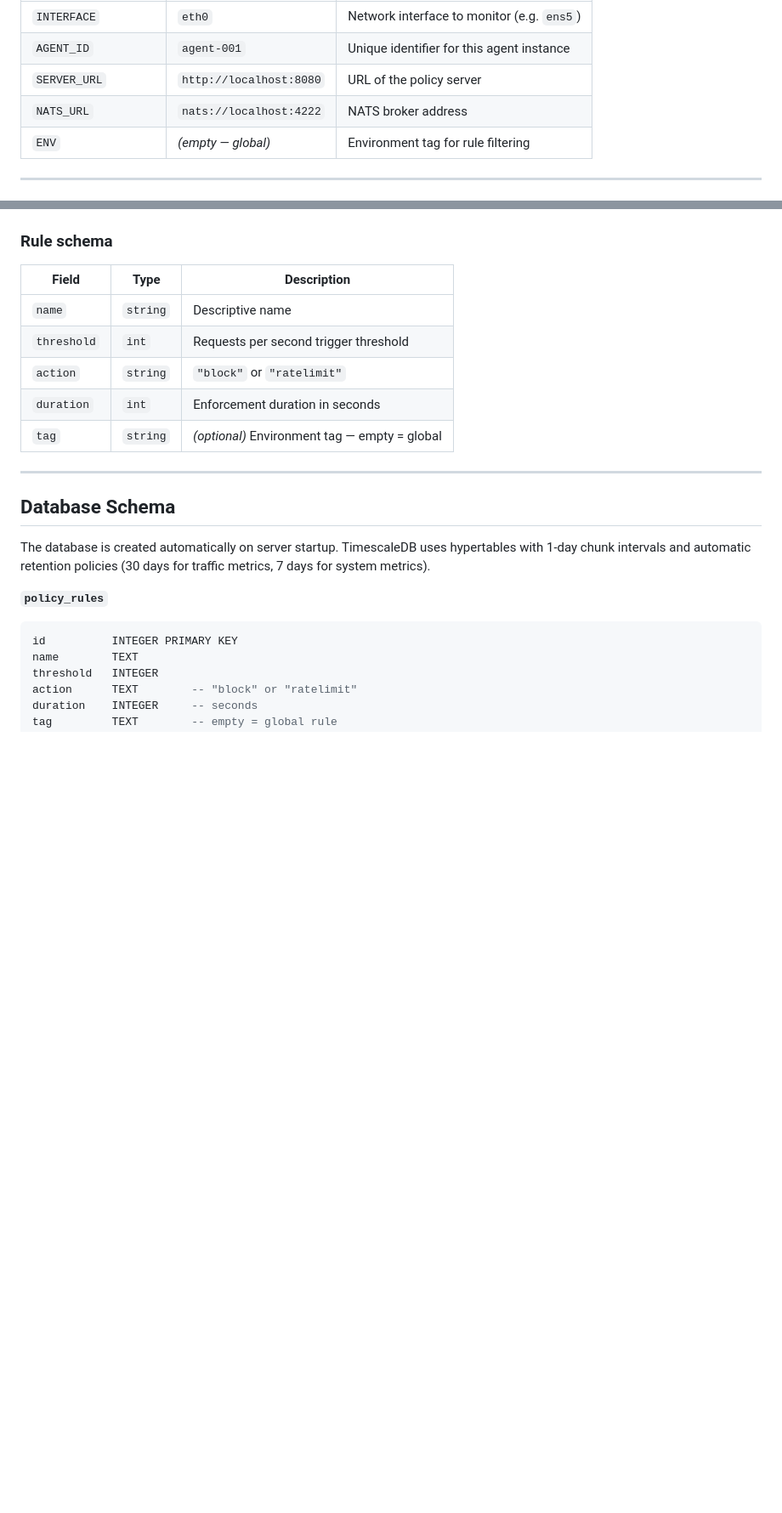
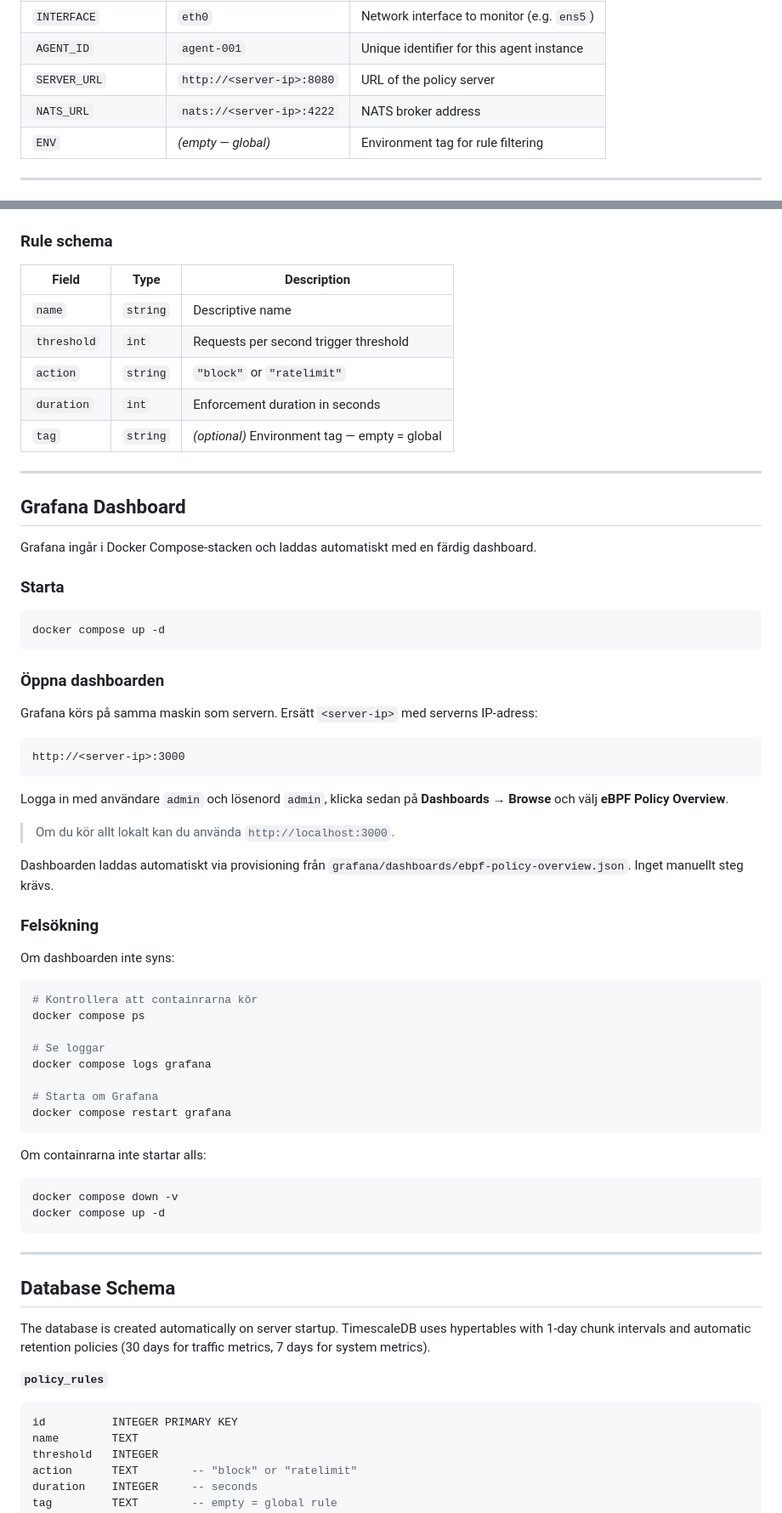
Before and after one commit to ahmadsaflo1/ebpf-policy, a Markdown page: README.md, 2 parts joined by grey strips. Shown at 85% size. Rendered like a GitHub page; blank space fills up the shorter version.

````diff
--- a/README.md
+++ b/README.md
@@ -356,8 +357,8 @@ sudo INTERFACE=<interface> \
 |----------------------|---------|-------------|
 | `INTERFACE` | `eth0` | Network interface to monitor (e.g. `ens5`) |
 | `AGENT_ID` | `agent-001` | Unique identifier for this agent instance |
-| `SERVER_URL` | `http://localhost:8080` | URL of the policy server |
-| `NATS_URL` | `nats://localhost:4222` | NATS broker address |
+| `SERVER_URL` | `http://<server-ip>:8080` | URL of the policy server |
+| `NATS_URL` | `nats://<server-ip>:4222` | NATS broker address |
 | `ENV` | *(empty — global)* | Environment tag for rule filtering |
 
 ---
@@ -428,6 +429,54 @@ curl -X POST http://localhost:8080/api/rules \
 | `action` | `string` | `"block"` or `"ratelimit"` |
 | `duration` | `int` | Enforcement duration in seconds |
 | `tag` | `string` | *(optional)* Environment tag — empty = global |
+
+---
+
+## Grafana Dashboard
+
+Grafana ingår i Docker Compose-stacken och laddas automatiskt med en färdig dashboard.
+
+### Starta
+
+```bash
+docker compose up -d
+```
+
+### Öppna dashboarden
+
+Grafana körs på samma maskin som servern. Ersätt `<server-ip>` med serverns IP-adress:
+
+```
+http://<server-ip>:3000
+```
+
+Logga in med användare `admin` och lösenord `admin`, klicka sedan på **Dashboards → Browse** och välj **eBPF Policy Overview**.
+
+> Om du kör allt lokalt kan du använda `http://localhost:3000`.
+
+Dashboarden laddas automatiskt via provisioning från `grafana/dashboards/ebpf-policy-overview.json`. Inget manuellt steg krävs.
+
+### Felsökning
+
+Om dashboarden inte syns:
+
+```bash
+# Kontrollera att containrarna kör
+docker compose ps
+
+# Se loggar
+docker compose logs grafana
+
+# Starta om Grafana
+docker compose restart grafana
+```
+
+Om containrarna inte startar alls:
+
+```bash
+docker compose down -v
+docker compose up -d
+```
 
 ---
 
````
Also changed, not shown: other parts of README.md (+3 -2 lines).
